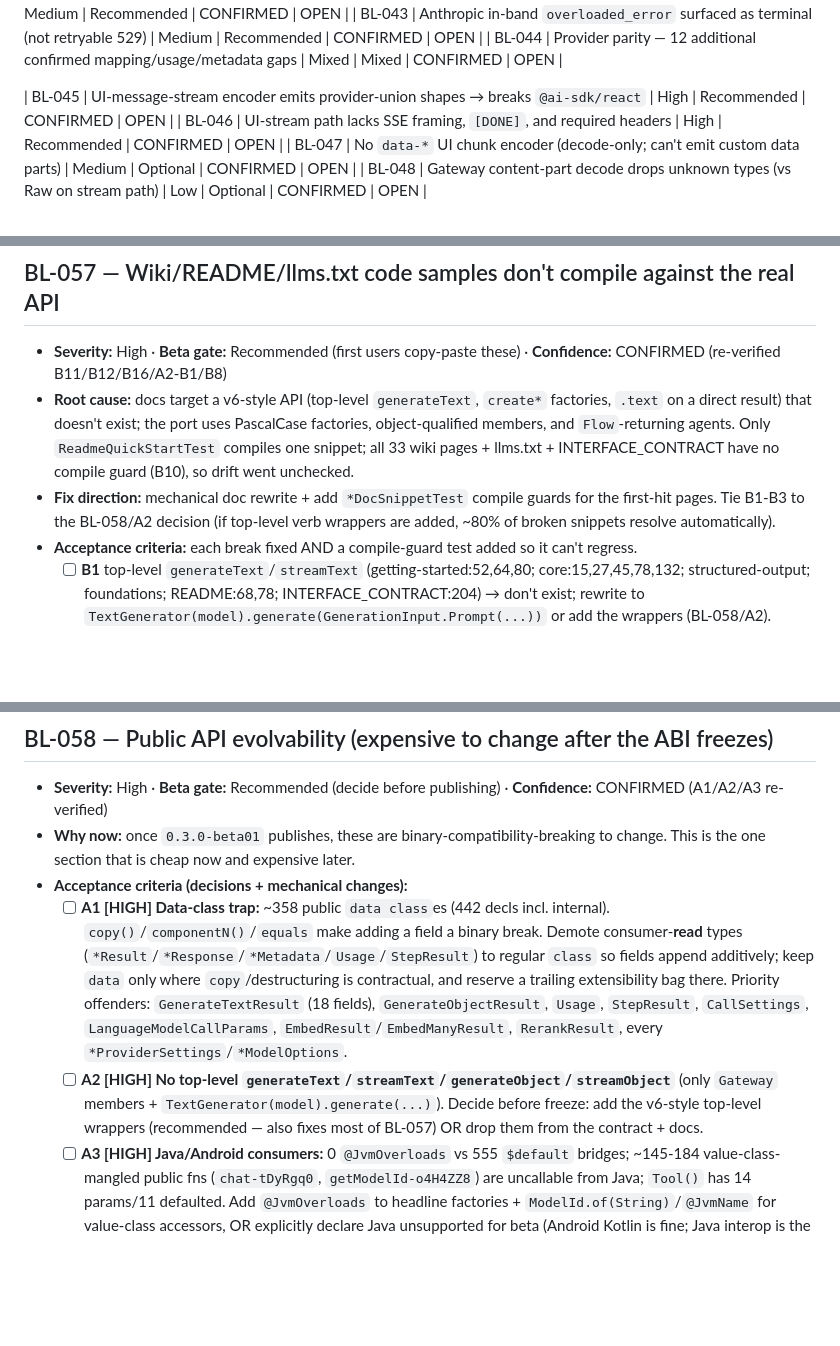
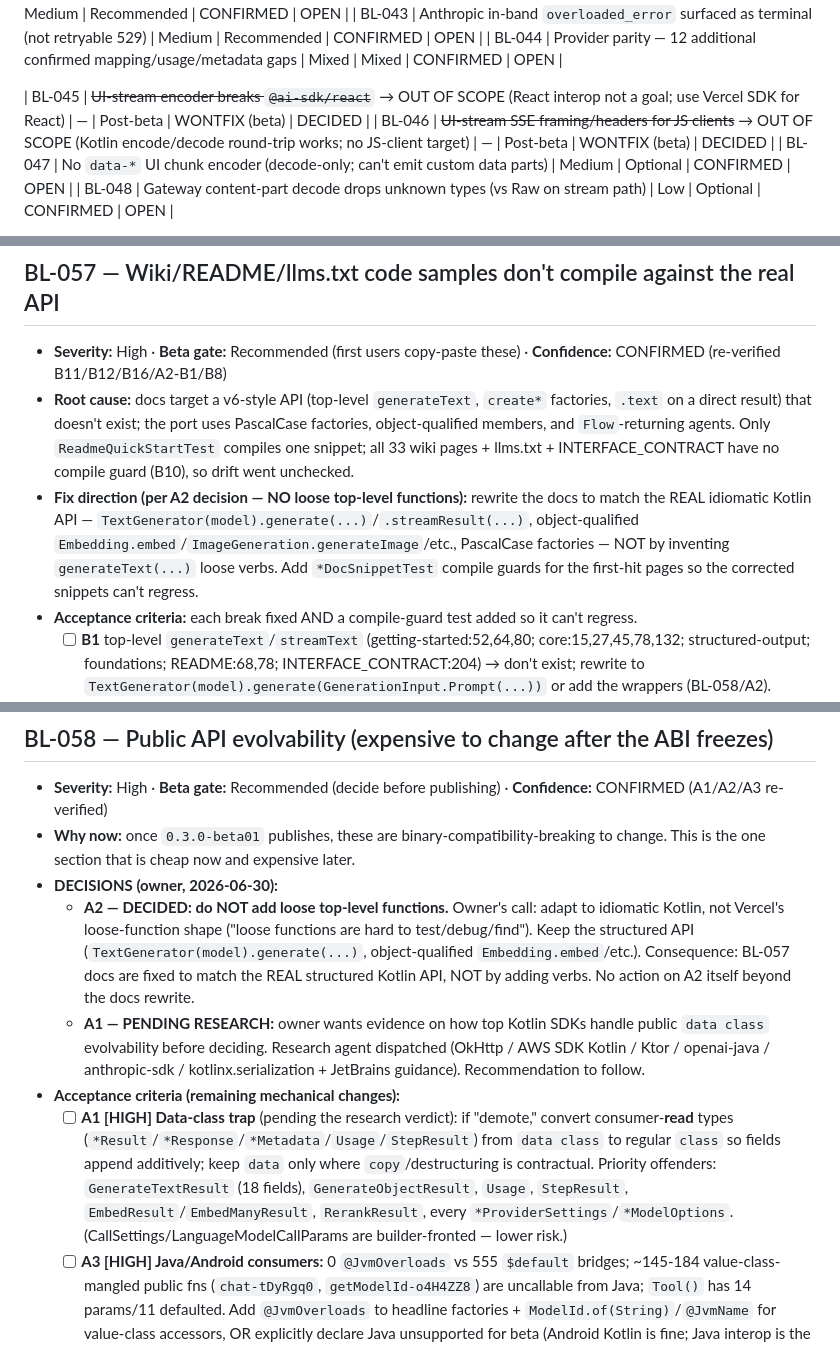
Before and after one commit to torad-labs/aisdk-kotlin, a Markdown page: docs/beta-backlog.md, 3 parts joined by grey strips. GitHub-like rendering; blank space fills up the shorter version.

Commit message:
docs(backlog): record owner API-shape decisions
- A2 (top-level verbs): DECIDED no — keep idiomatic structured Kotlin API
  (no loose functions); BL-057 docs are fixed to match the real API, not by
  adding verbs.
- BL-045/046 (React @ai-sdk interop): OUT OF SCOPE for beta — React clients
  should use the Vercel SDK; the Kotlin encode/decode round-trip already works.
- A1 (data-class evolvability): pending research on top Kotlin SDK practice
  before deciding demote-vs-keep.

```diff
--- a/docs/beta-backlog.md
+++ b/docs/beta-backlog.md
@@ -64,8 +64,8 @@ tests must stay green.
 | BL-043 | Anthropic in-band `overloaded_error` surfaced as terminal (not retryable 529) | Medium | Recommended | CONFIRMED | OPEN |
 | BL-044 | Provider parity — 12 additional confirmed mapping/usage/metadata gaps | Mixed | Mixed | CONFIRMED | OPEN |
 
-| BL-045 | UI-message-stream encoder emits provider-union shapes → breaks `@ai-sdk/react` | High | Recommended | CONFIRMED | OPEN |
-| BL-046 | UI-stream path lacks SSE framing, `[DONE]`, and required headers | High | Recommended | CONFIRMED | OPEN |
+| BL-045 | ~~UI-stream encoder breaks `@ai-sdk/react`~~ → OUT OF SCOPE (React interop not a goal; use Vercel SDK for React) | — | Post-beta | WONTFIX (beta) | DECIDED |
+| BL-046 | ~~UI-stream SSE framing/headers for JS clients~~ → OUT OF SCOPE (Kotlin encode/decode round-trip works; no JS-client target) | — | Post-beta | WONTFIX (beta) | DECIDED |
 | BL-047 | No `data-*` UI chunk encoder (decode-only; can't emit custom data parts) | Medium | Optional | CONFIRMED | OPEN |
 | BL-048 | Gateway content-part decode drops unknown types (vs Raw on stream path) | Low | Optional | CONFIRMED | OPEN |
 
@@ -750,7 +750,7 @@ compile-guard. A2/B1, A3, A1, B8 were independently re-verified in source.
 
 - **Severity:** High · **Beta gate:** Recommended (first users copy-paste these) · **Confidence:** CONFIRMED (re-verified B11/B12/B16/A2-B1/B8)
 - **Root cause:** docs target a v6-style API (top-level `generateText`, `create*` factories, `.text` on a direct result) that doesn't exist; the port uses PascalCase factories, object-qualified members, and `Flow`-returning agents. Only `ReadmeQuickStartTest` compiles one snippet; all 33 wiki pages + llms.txt + INTERFACE_CONTRACT have no compile guard (B10), so drift went unchecked.
-- **Fix direction:** mechanical doc rewrite + add `*DocSnippetTest` compile guards for the first-hit pages. Tie B1-B3 to the BL-058/A2 decision (if top-level verb wrappers are added, ~80% of broken snippets resolve automatically).
+- **Fix direction (per A2 decision — NO loose top-level functions):** rewrite the docs to match the REAL idiomatic Kotlin API — `TextGenerator(model).generate(...)`/`.streamResult(...)`, object-qualified `Embedding.embed`/`ImageGeneration.generateImage`/etc., PascalCase factories — NOT by inventing `generateText(...)` loose verbs. Add `*DocSnippetTest` compile guards for the first-hit pages so the corrected snippets can't regress.
 - **Acceptance criteria:** each break fixed AND a compile-guard test added so it can't regress.
   - [ ] **B1** top-level `generateText`/`streamText` (getting-started:52,64,80; core:15,27,45,78,132; structured-output; foundations; README:68,78; INTERFACE_CONTRACT:204) → don't exist; rewrite to `TextGenerator(model).generate(GenerationInput.Prompt(...))` or add the wrappers (BL-058/A2).
   - [ ] **B2** `create*` factories (~45 refs across providers.md, README:83, llms.txt:93) → PascalCase `Gateway()`/`Anthropic()`/`OpenAICompatible()`; plus renames `createAzure`→`AzureOpenAI`, `createVertex`→`GoogleVertex`, `createVertexAnthropic`→`GoogleVertexAnthropic`, `createVertexMaas`→`GoogleVertexMaas`.
@@ -773,9 +773,11 @@ compile-guard. A2/B1, A3, A1, B8 were independently re-verified in source.
 
 - **Severity:** High · **Beta gate:** Recommended (decide before publishing) · **Confidence:** CONFIRMED (A1/A2/A3 re-verified)
 - **Why now:** once `0.3.0-beta01` publishes, these are binary-compatibility-breaking to change. This is the one section that is cheap now and expensive later.
-- **Acceptance criteria (decisions + mechanical changes):**
-  - [ ] **A1 [HIGH] Data-class trap:** ~358 public `data class`es (442 decls incl. internal). `copy()`/`componentN()`/`equals` make adding a field a binary break. Demote consumer-**read** types (`*Result`/`*Response`/`*Metadata`/`Usage`/`StepResult`) to regular `class` so fields append additively; keep `data` only where `copy`/destructuring is contractual, and reserve a trailing extensibility bag there. Priority offenders: `GenerateTextResult` (18 fields), `GenerateObjectResult`, `Usage`, `StepResult`, `CallSettings`, `LanguageModelCallParams`, `EmbedResult`/`EmbedManyResult`, `RerankResult`, every `*ProviderSettings`/`*ModelOptions`.
-  - [ ] **A2 [HIGH] No top-level `generateText`/`streamText`/`generateObject`/`streamObject`** (only `Gateway` members + `TextGenerator(model).generate(...)`). Decide before freeze: add the v6-style top-level wrappers (recommended — also fixes most of BL-057) OR drop them from the contract + docs.
+- **DECISIONS (owner, 2026-06-30):**
+  - **A2 — DECIDED: do NOT add loose top-level functions.** Owner's call: adapt to idiomatic Kotlin, not Vercel's loose-function shape ("loose functions are hard to test/debug/find"). Keep the structured API (`TextGenerator(model).generate(...)`, object-qualified `Embedding.embed`/etc.). Consequence: BL-057 docs are fixed to match the REAL structured Kotlin API, NOT by adding verbs. No action on A2 itself beyond the docs rewrite.
+  - **A1 — PENDING RESEARCH:** owner wants evidence on how top Kotlin SDKs handle public `data class` evolvability before deciding. Research agent dispatched (OkHttp / AWS SDK Kotlin / Ktor / openai-java / anthropic-sdk / kotlinx.serialization + JetBrains guidance). Recommendation to follow.
+- **Acceptance criteria (remaining mechanical changes):**
+  - [ ] **A1 [HIGH] Data-class trap** (pending the research verdict): if "demote," convert consumer-**read** types (`*Result`/`*Response`/`*Metadata`/`Usage`/`StepResult`) from `data class` to regular `class` so fields append additively; keep `data` only where `copy`/destructuring is contractual. Priority offenders: `GenerateTextResult` (18 fields), `GenerateObjectResult`, `Usage`, `StepResult`, `EmbedResult`/`EmbedManyResult`, `RerankResult`, every `*ProviderSettings`/`*ModelOptions`. (CallSettings/LanguageModelCallParams are builder-fronted — lower risk.)
   - [ ] **A3 [HIGH] Java/Android consumers:** 0 `@JvmOverloads` vs 555 `$default` bridges; ~145-184 value-class-mangled public fns (`chat-tDyRgq0`, `getModelId-o4H4ZZ8`) are uncallable from Java; `Tool()` has 14 params/11 defaulted. Add `@JvmOverloads` to headline factories + `ModelId.of(String)`/`@JvmName` for value-class accessors, OR explicitly declare Java unsupported for beta (Android Kotlin is fine; Java interop is the gap).
   - [ ] **A4 [MED] Visibility leaks:** `EventStreamParser`, `Base64Codec`, `TypedJsonOps`, `DataUrl`, `DirectCompletionTransport`, `DirectStructuredObjectTransport`, `HttpMCPTransport`, `SseMCPTransport` are `public` with no `@InternalAiSdkApi` (the marker exists and is used elsewhere) → frozen into the ABI. Annotate `@InternalAiSdkApi` or make `internal`.
   - [ ] (A5 enum-vs-sealed and A6 experimental-gating verified correct — no action; see Verified solid.)
```
